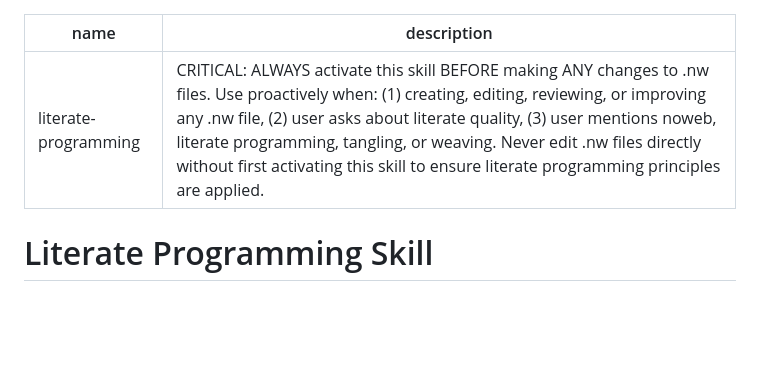
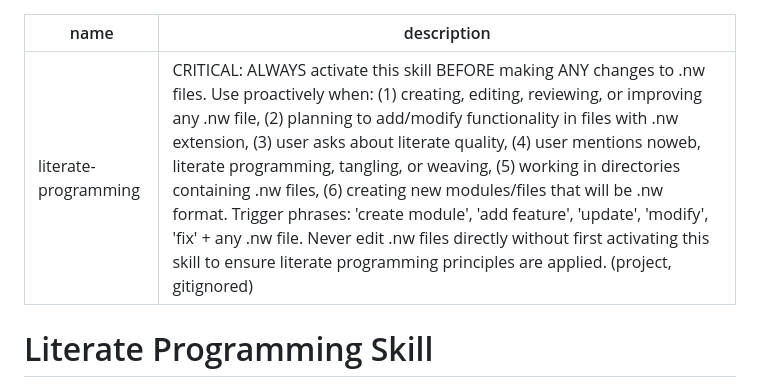
Before and after one commit to dbosk/claude-skills, a Markdown page: literate-programming/SKILL.md, the part around the change. Rendered like a GitHub page; blank space fills up the shorter version.

Commit message:
Improve literate-programming skill trigger conditions
Enhanced the description to include more specific trigger phrases and
conditions:
- Added triggers for common action verbs (create, add, update, modify, fix)
- Specified triggering when working in directories with .nw files
- Added trigger for planning to add/modify functionality in .nw files
- Made the proactive nature more explicit with specific phrases

This should help the skill activate more reliably when working with
literate programs, preventing edits to .nw files without proper
literate programming principles being applied.

🤖 Generated with [Claude Code](https://claude.com/claude-code)

Co-Authored-By: Claude <noreply@anthropic.com>

```diff
--- a/literate-programming/SKILL.md
+++ b/literate-programming/SKILL.md
@@ -1,6 +1,6 @@
 ---
 name: literate-programming
-description: "CRITICAL: ALWAYS activate this skill BEFORE making ANY changes to .nw files. Use proactively when: (1) creating, editing, reviewing, or improving any .nw file, (2) user asks about literate quality, (3) user mentions noweb, literate programming, tangling, or weaving. Never edit .nw files directly without first activating this skill to ensure literate programming principles are applied."
+description: "CRITICAL: ALWAYS activate this skill BEFORE making ANY changes to .nw files. Use proactively when: (1) creating, editing, reviewing, or improving any .nw file, (2) planning to add/modify functionality in files with .nw extension, (3) user asks about literate quality, (4) user mentions noweb, literate programming, tangling, or weaving, (5) working in directories containing .nw files, (6) creating new modules/files that will be .nw format. Trigger phrases: 'create module', 'add feature', 'update', 'modify', 'fix' + any .nw file. Never edit .nw files directly without first activating this skill to ensure literate programming principles are applied. (project, gitignored)"
 ---
 
 # Literate Programming Skill
```
